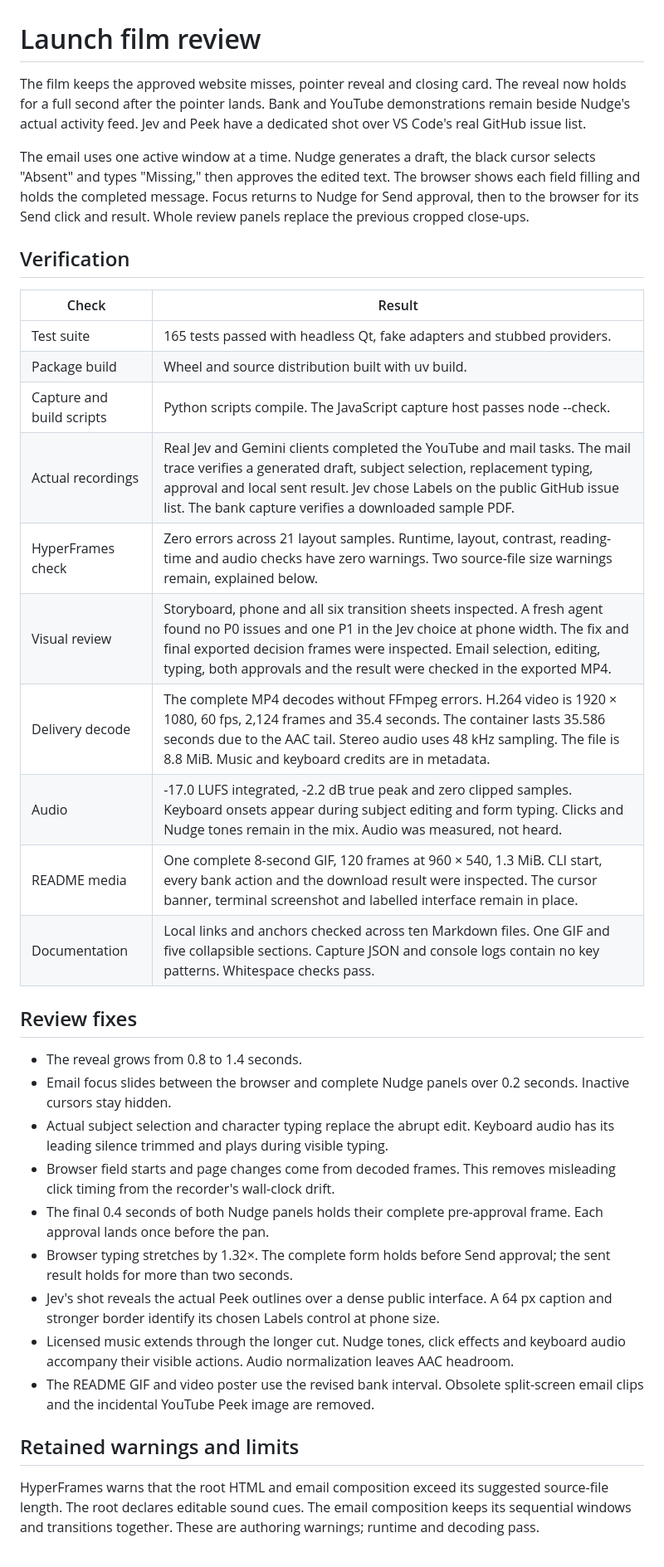
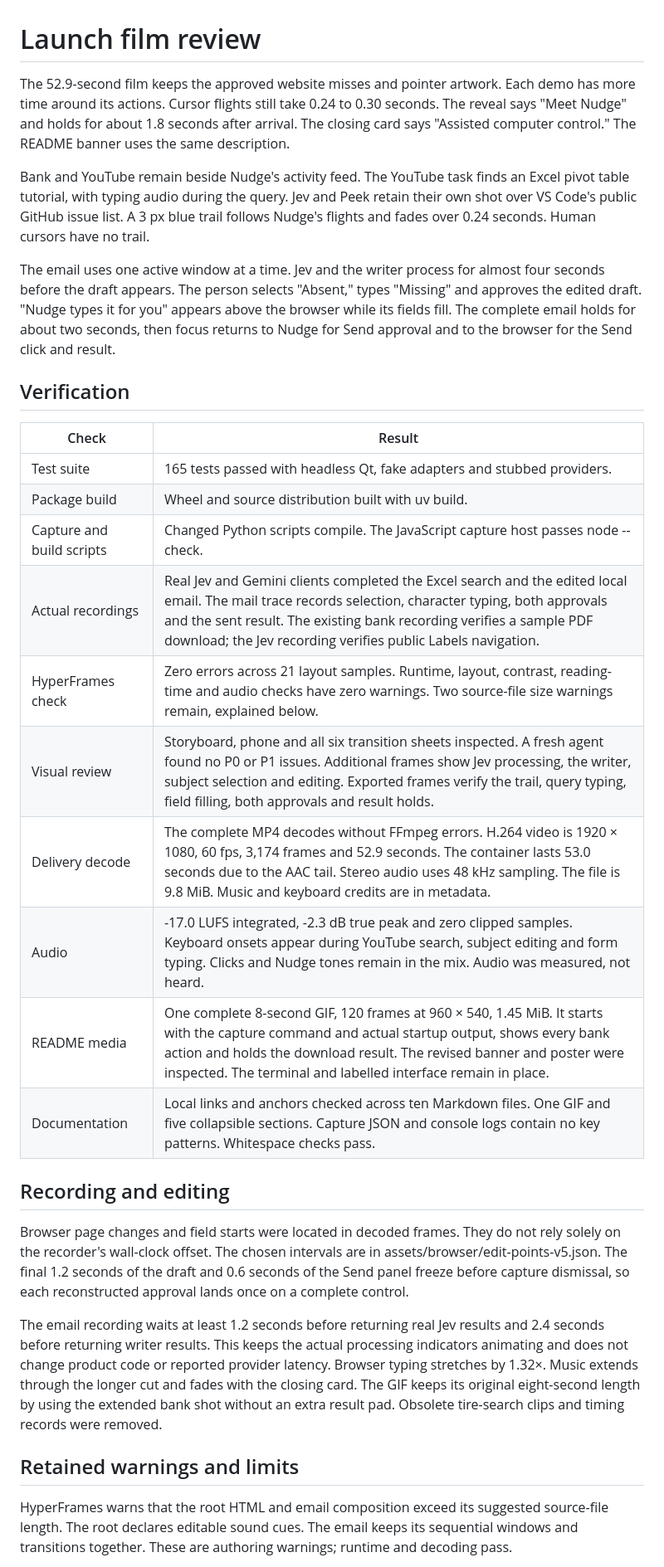
Before and after one commit to mekdimd/nudge, a Markdown page: docs/launch/REVIEW.md, the part around one of its changes. Shown at 83% size. Rendered like a GitHub page.

```diff
--- a/docs/launch/REVIEW.md
+++ b/docs/launch/REVIEW.md
@@ -1,8 +1,10 @@
 # Launch film review
 
-The film keeps the approved website misses, pointer reveal and closing card. The reveal now holds for a full second after the pointer lands. Bank and YouTube demonstrations remain beside Nudge's actual activity feed. Jev and Peek have a dedicated shot over VS Code's real GitHub issue list.
+The 52.9-second film keeps the approved website misses and pointer artwork. Each demo has more time around its actions. Cursor flights still take 0.24 to 0.30 seconds. The reveal says "Meet Nudge" and holds for about 1.8 seconds after arrival. The closing card says "Assisted computer control." The README banner uses the same description.
 
-The email uses one active window at a time. Nudge generates a draft, the black cursor selects "Absent" and types "Missing," then approves the edited text. The browser shows each field filling and holds the completed message. Focus returns to Nudge for Send approval, then to the browser for its Send click and result. Whole review panels replace the previous cropped close-ups.
+Bank and YouTube remain beside Nudge's activity feed. The YouTube task finds an Excel pivot table tutorial, with typing audio during the query. Jev and Peek retain their own shot over VS Code's public GitHub issue list. A 3 px blue trail follows Nudge's flights and fades over 0.24 seconds. Human cursors have no trail.
+
+The email uses one active window at a time. Jev and the writer process for almost four seconds before the draft appears. The person selects "Absent," types "Missing" and approves the edited draft. "Nudge types it for you" appears above the browser while its fields fill. The complete email holds for about two seconds, then focus returns to Nudge for Send approval and to the browser for the Send click and result.
 
 ## Verification
 
@@ -10,28 +12,22 @@ The email uses one active window at a time. Nudge generates a draft, the black c
 | --- | --- |
 | Test suite | 165 tests passed with headless Qt, fake adapters and stubbed providers. |
 | Package build | Wheel and source distribution built with uv build. |
-| Capture and build scripts | Python scripts compile. The JavaScript capture host passes node --check. |
-| Actual recordings | Real Jev and Gemini clients completed the YouTube and mail tasks. The mail trace verifies a generated draft, subject selection, replacement typing, approval and local sent result. Jev chose Labels on the public GitHub issue list. The bank capture verifies a downloaded sample PDF. |
+| Capture and build scripts | Changed Python scripts compile. The JavaScript capture host passes node --check. |
+| Actual recordings | Real Jev and Gemini clients completed the Excel search and the edited local email. The mail trace records selection, character typing, both approvals and the sent result. The existing bank recording verifies a sample PDF download; the Jev recording verifies public Labels navigation. |
 | HyperFrames check | Zero errors across 21 layout samples. Runtime, layout, contrast, reading-time and audio checks have zero warnings. Two source-file size warnings remain, explained below. |
-| Visual review | Storyboard, phone and all six transition sheets inspected. A fresh agent found no P0 issues and one P1 in the Jev choice at phone width. The fix and final exported decision frames were inspected. Email selection, editing, typing, both approvals and the result were checked in the exported MP4. |
-| Delivery decode | The complete MP4 decodes without FFmpeg errors. H.264 video is 1920 × 1080, 60 fps, 2,124 frames and 35.4 seconds. The container lasts 35.586 seconds due to the AAC tail. Stereo audio uses 48 kHz sampling. The file is 8.8 MiB. Music and keyboard credits are in metadata. |
-| Audio | -17.0 LUFS integrated, -2.2 dB true peak and zero clipped samples. Keyboard onsets appear during subject editing and form typing. Clicks and Nudge tones remain in the mix. Audio was measured, not heard. |
-| README media | One complete 8-second GIF, 120 frames at 960 × 540, 1.3 MiB. CLI start, every bank action and the download result were inspected. The cursor banner, terminal screenshot and labelled interface remain in place. |
+| Visual review | Storyboard, phone and all six transition sheets inspected. A fresh agent found no P0 or P1 issues. Additional frames show Jev processing, the writer, subject selection and editing. Exported frames verify the trail, query typing, field filling, both approvals and result holds. |
+| Delivery decode | The complete MP4 decodes without FFmpeg errors. H.264 video is 1920 × 1080, 60 fps, 3,174 frames and 52.9 seconds. The container lasts 53.0 seconds due to the AAC tail. Stereo audio uses 48 kHz sampling. The file is 9.8 MiB. Music and keyboard credits are in metadata. |
+| Audio | -17.0 LUFS integrated, -2.3 dB true peak and zero clipped samples. Keyboard onsets appear during YouTube search, subject editing and form typing. Clicks and Nudge tones remain in the mix. Audio was measured, not heard. |
+| README media | One complete 8-second GIF, 120 frames at 960 × 540, 1.45 MiB. It starts with the capture command and actual startup output, shows every bank action and holds the download result. The revised banner and poster were inspected. The terminal and labelled interface remain in place. |
 | Documentation | Local links and anchors checked across ten Markdown files. One GIF and five collapsible sections. Capture JSON and console logs contain no key patterns. Whitespace checks pass. |
 
-## Review fixes
+## Recording and editing
 
-- The reveal grows from 0.8 to 1.4 seconds.
-- Email focus slides between the browser and complete Nudge panels over 0.2 seconds. Inactive cursors stay hidden.
-- Actual subject selection and character typing replace the abrupt edit. Keyboard audio has its leading silence trimmed and plays during visible typing.
-- Browser field starts and page changes come from decoded frames. This removes misleading click timing from the recorder's wall-clock drift.
-- The final 0.4 seconds of both Nudge panels holds their complete pre-approval frame. Each approval lands once before the pan.
-- Browser typing stretches by 1.32×. The complete form holds before Send approval; the sent result holds for more than two seconds.
-- Jev's shot reveals the actual Peek outlines over a dense public interface. A 64 px caption and stronger border identify its chosen Labels control at phone size.
-- Licensed music extends through the longer cut. Nudge tones, click effects and keyboard audio accompany their visible actions. Audio normalization leaves AAC headroom.
-- The README GIF and video poster use the revised bank interval. Obsolete split-screen email clips and the incidental YouTube Peek image are removed.
+Browser page changes and field starts were located in decoded frames. They do not rely solely on the recorder's wall-clock offset. The chosen intervals are in assets/browser/edit-points-v5.json. The final 1.2 seconds of the draft and 0.6 seconds of the Send panel freeze before capture dismissal, so each reconstructed approval lands once on a complete control.
+
+The email recording waits at least 1.2 seconds before returning real Jev results and 2.4 seconds before returning writer results. This keeps the actual processing indicators animating and does not change product code or reported provider latency. Browser typing stretches by 1.32×. Music extends through the longer cut and fades with the closing card. The GIF keeps its original eight-second length by using the extended bank shot without an extra result pad. Obsolete tire-search clips and timing records were removed.
 
 ## Retained warnings and limits
 
-HyperFrames warns that the root HTML and email composition exceed its suggested source-file length. The root declares editable sound cues. The email composition keeps its sequential windows and transitions together. These are authoring warnings; runtime and decoding pass.
+HyperFrames warns that the root HTML and email composition exceed its suggested source-file length. The root declares editable sound cues. The email keeps its sequential windows and transitions together. These are authoring warnings; runtime and decoding pass.
 
```
Also changed, not shown: other parts of docs/launch/REVIEW.md (+4 -4 lines), README.md (+1 -1 lines), docs/assets/nudge-banner.png, docs/assets/nudge-launch-poster.png, 4 other files.
